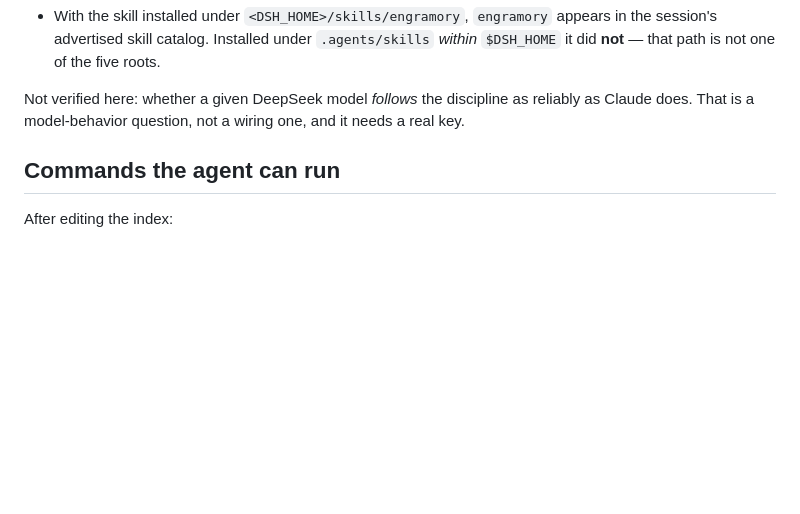
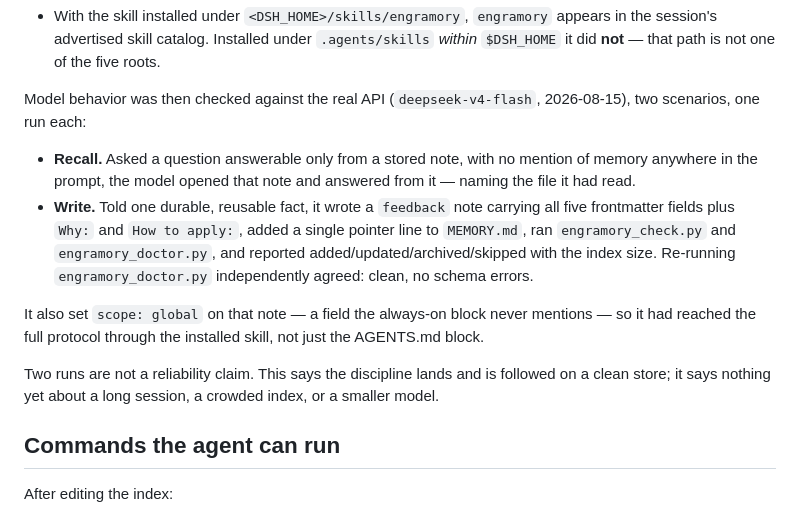
Before and after one commit to tinqiao-oss/engramory, a Markdown page: adapters/dsh/README.md, the part around the change. Rendered like a GitHub page; blank space fills up the shorter version.

Commit message:
docs(dsh): the protocol is not Claude-only — verified against a live DeepSeek model
The adapter shipped with wiring proven and behavior explicitly unclaimed: whether a
DeepSeek model would actually FOLLOW the discipline needed a real key. It does.

Against deepseek-v4-flash, two scenarios, one run each. Recall: asked a question
answerable only from a stored note, with no mention of memory in the prompt, it opened
that note and answered from it, naming the file. Write: told one durable reusable fact,
it produced a conforming feedback note — five frontmatter fields, Why:, How to apply: —
added exactly one pointer line to MEMORY.md, ran both checkers, and reported
added/updated/archived/skipped with the index size. Re-running engramory_doctor.py
independently agreed: clean, two notes, no schema errors. The self-report was accurate,
which is itself worth knowing.

It also stamped `scope: global` on that note. The always-on block never mentions scope,
so the model had reached the full protocol through the skill installed at
<DSH_HOME>/skills — the discovery path fixed in the previous commit, exercised end to end
by a model that was never told where to look.

Two runs are not a reliability claim, and the README says so: this covers a clean store,
not a long session, a crowded index, or a smaller model.

Co-Authored-By: Claude Opus 5 (1M context) <noreply@anthropic.com>

```diff
--- a/adapters/dsh/README.md
+++ b/adapters/dsh/README.md
@@ -93,8 +93,23 @@ key involved:
   session's advertised skill catalog. Installed under `.agents/skills` *within* `$DSH_HOME`
   it did **not** — that path is not one of the five roots.
 
-Not verified here: whether a given DeepSeek model *follows* the discipline as reliably as
-Claude does. That is a model-behavior question, not a wiring one, and it needs a real key.
+Model behavior was then checked against the real API (`deepseek-v4-flash`, 2026-08-15),
+two scenarios, one run each:
+
+- **Recall.** Asked a question answerable only from a stored note, with no mention of
+  memory anywhere in the prompt, the model opened that note and answered from it — naming
+  the file it had read.
+- **Write.** Told one durable, reusable fact, it wrote a `feedback` note carrying all five
+  frontmatter fields plus `Why:` and `How to apply:`, added a single pointer line to
+  `MEMORY.md`, ran `engramory_check.py` and `engramory_doctor.py`, and reported
+  added/updated/archived/skipped with the index size. Re-running `engramory_doctor.py`
+  independently agreed: clean, no schema errors.
+
+It also set `scope: global` on that note — a field the always-on block never mentions — so
+it had reached the full protocol through the installed skill, not just the AGENTS.md block.
+
+Two runs are not a reliability claim. This says the discipline lands and is followed on a
+clean store; it says nothing yet about a long session, a crowded index, or a smaller model.
 
 ## Commands the agent can run
 
```
Also changed, not shown: CHANGELOG.md (+9 -2 lines).
